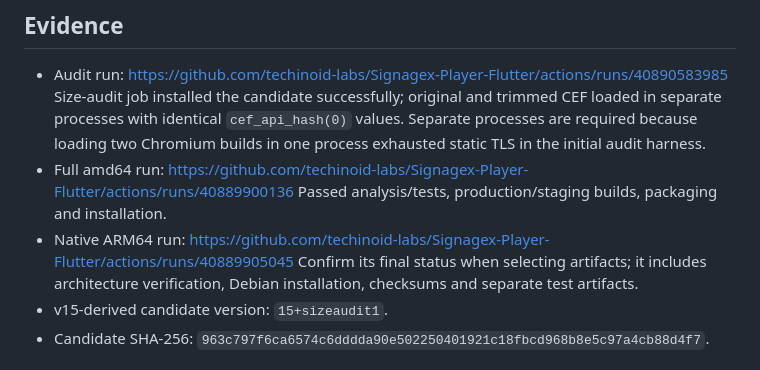
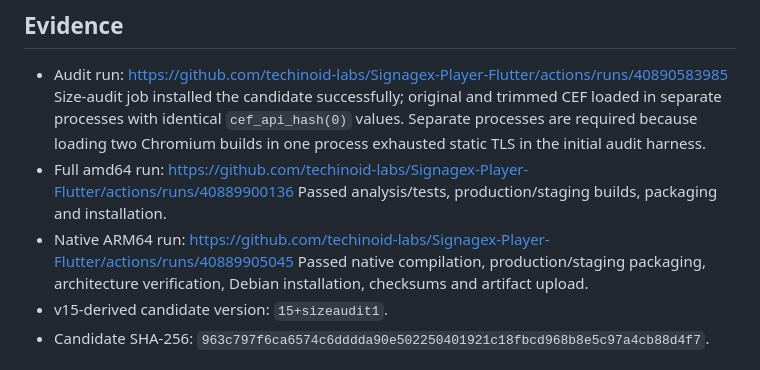
Before and after one commit to techinoid-labs/Signagex-Player-Flutter, a Markdown page: docs/LINUX-SIZE-REDUCTION.md, the part around the change. Rendered like a GitHub page.

Commit message:
Confirm reduced ARM64 packages passed native CI

```diff
--- a/docs/LINUX-SIZE-REDUCTION.md
+++ b/docs/LINUX-SIZE-REDUCTION.md
@@ -31,8 +31,8 @@ own architectures. No system-browser dependency or feature removal is added.
 - Full amd64 run: https://github.com/techinoid-labs/Signagex-Player-Flutter/actions/runs/40889900136
   Passed analysis/tests, production/staging builds, packaging and installation.
 - Native ARM64 run: https://github.com/techinoid-labs/Signagex-Player-Flutter/actions/runs/40889905045
-  Confirm its final status when selecting artifacts; it includes architecture
-  verification, Debian installation, checksums and separate test artifacts.
+  Passed native compilation, production/staging packaging, architecture
+  verification, Debian installation, checksums and artifact upload.
 - v15-derived candidate version: `15+sizeaudit1`.
 - Candidate SHA-256: `963c797f6ca6574c6dddda90e502250401921c18fbcd968b8e5c97a4cb88d4f7`.
 
```
